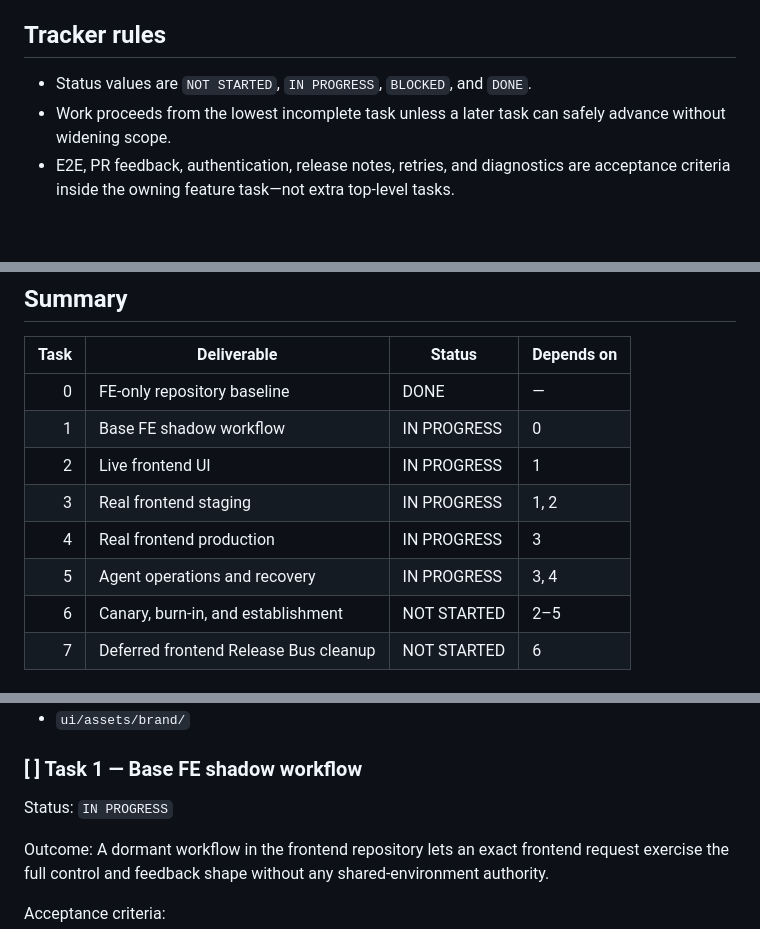
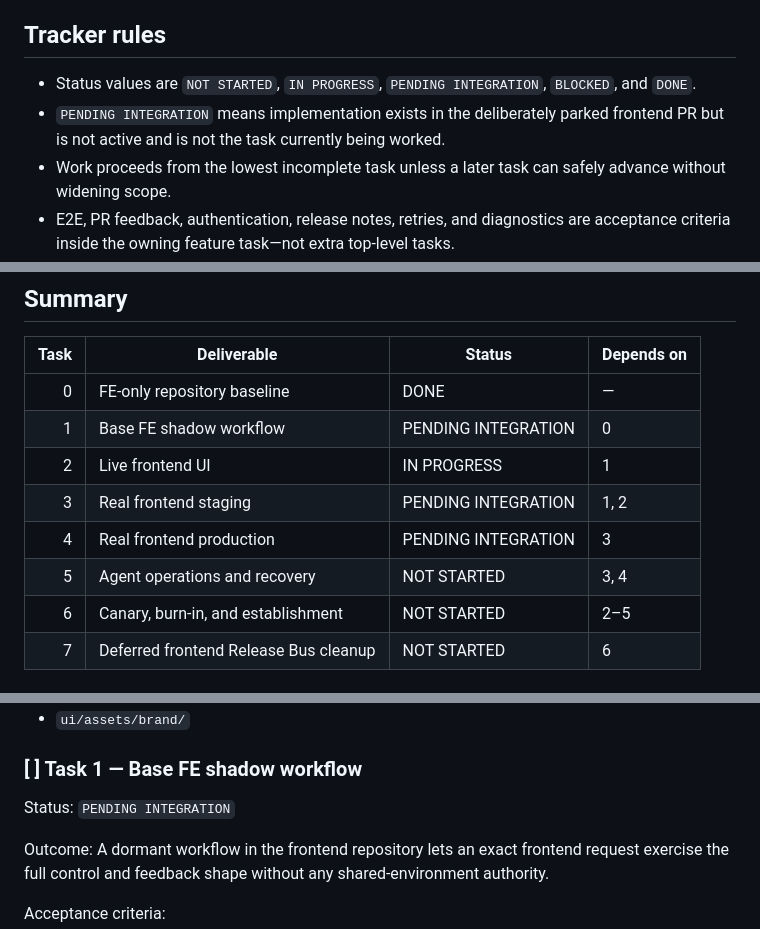
Before and after one commit to 6529-Collections/deploy-hub, a Markdown page: TODO.md, 3 parts joined by grey strips. GitHub-like rendering; blank space fills up the shorter version.

Commit message:
Clarify Deploy Hub task states
Signed-off-by: prxt6529 <117092621+prxt6529@users.noreply.github.com>

```diff
--- a/TODO.md
+++ b/TODO.md
@@ -8,7 +8,10 @@ separate project.
 
 ## Tracker rules
 
-- Status values are `NOT STARTED`, `IN PROGRESS`, `BLOCKED`, and `DONE`.
+- Status values are `NOT STARTED`, `IN PROGRESS`, `PENDING INTEGRATION`,
+  `BLOCKED`, and `DONE`.
+- `PENDING INTEGRATION` means implementation exists in the deliberately parked
+  frontend PR but is not active and is not the task currently being worked.
 - Work proceeds from the lowest incomplete task unless a later task can safely
   advance without widening scope.
 - E2E, PR feedback, authentication, release notes, retries, and diagnostics are
@@ -25,11 +28,11 @@ separate project.
 | Task | Deliverable                           | Status      | Depends on |
 | ---: | ------------------------------------- | ----------- | ---------- |
 |    0 | FE-only repository baseline           | DONE        | —          |
-|    1 | Base FE shadow workflow               | IN PROGRESS | 0          |
+|    1 | Base FE shadow workflow               | PENDING INTEGRATION | 0          |
 |    2 | Live frontend UI                      | IN PROGRESS | 1          |
-|    3 | Real frontend staging                 | IN PROGRESS | 1, 2       |
-|    4 | Real frontend production              | IN PROGRESS | 3          |
-|    5 | Agent operations and recovery         | IN PROGRESS | 3, 4       |
+|    3 | Real frontend staging                 | PENDING INTEGRATION | 1, 2       |
+|    4 | Real frontend production              | PENDING INTEGRATION | 3          |
+|    5 | Agent operations and recovery         | NOT STARTED | 3, 4       |
 |    6 | Canary, burn-in, and establishment    | NOT STARTED | 2–5        |
 |    7 | Deferred frontend Release Bus cleanup | NOT STARTED | 6          |
 
@@ -77,7 +80,7 @@ Evidence:
 
 ### [ ] Task 1 — Base FE shadow workflow
 
-Status: `IN PROGRESS`
+Status: `PENDING INTEGRATION`
 
 Outcome: A dormant workflow in the frontend repository lets an exact frontend
 request exercise the full control and feedback shape without any
```
Also changed, not shown: other parts of TODO.md (+3 -3 lines), CHANGELOG.md (+4 -0 lines), STATUS.md (+4 -2 lines).
